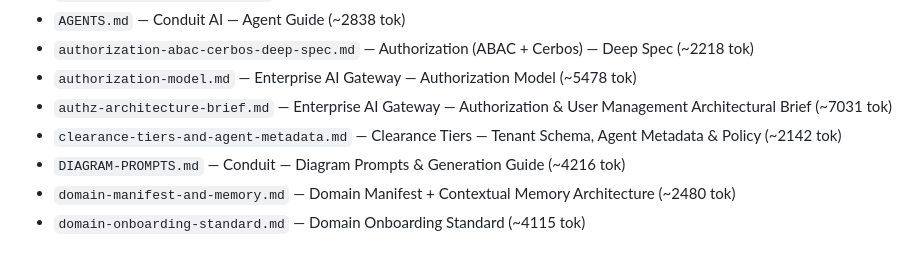
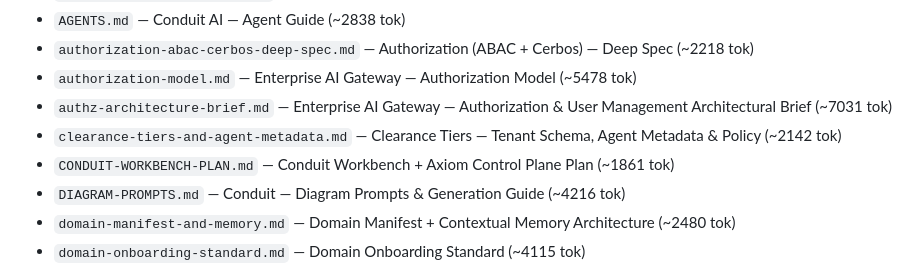
Before and after one commit to srirajk/orchestrator-demo, a Markdown page: .wolf/anatomy.md, the part around the change. GitHub-like rendering.

```diff
--- a/.wolf/anatomy.md
+++ b/.wolf/anatomy.md
@@ -267,6 +267,7 @@
 - `authorization-model.md` — Enterprise AI Gateway — Authorization Model (~5478 tok)
 - `authz-architecture-brief.md` — Enterprise AI Gateway — Authorization & User Management Architectural Brief (~7031 tok)
 - `clearance-tiers-and-agent-metadata.md` — Clearance Tiers — Tenant Schema, Agent Metadata & Policy (~2142 tok)
+- `CONDUIT-WORKBENCH-PLAN.md` — Conduit Workbench + Axiom Control Plane Plan (~1861 tok)
 - `DIAGRAM-PROMPTS.md` — Conduit — Diagram Prompts & Generation Guide (~4216 tok)
 - `domain-manifest-and-memory.md` — Domain Manifest + Contextual Memory Architecture (~2480 tok)
 - `domain-onboarding-standard.md` — Domain Onboarding Standard (~4115 tok)
```
Also changed, not shown: .wolf/memory.md (+2 -0 lines), docs/CONDUIT-WORKBENCH-PLAN.md (added, +286 -0 lines).
